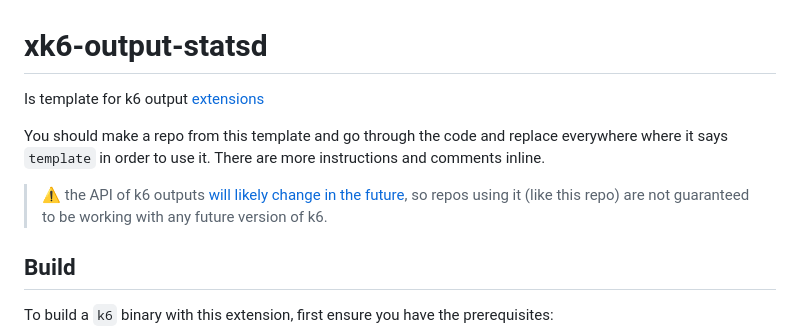
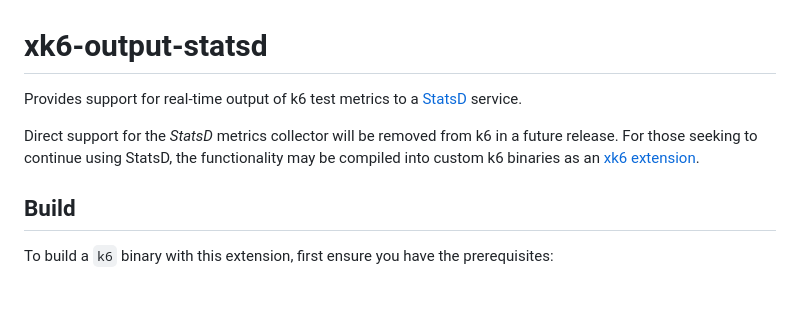
Before and after one commit to LeonAdato/xk6-output-statsd, a Markdown page: README.md, the part around one of its changes. GitHub-like rendering; blank space fills up the shorter version.

```diff
--- a/README.md
+++ b/README.md
@@ -1,10 +1,8 @@
 # xk6-output-statsd
-Is template for k6 output [extensions](https://k6.io/docs/extensions/guides/what-are-k6-extensions/)
+Provides support for real-time output of k6 test metrics to a [StatsD](https://github.com/statsd/statsd) service.
 
-You should make a repo from this template and go through the code and replace everywhere where it says `template` in order to use it.
-There are more instructions and comments inline.
-
-> :warning: the API of k6 outputs [will likely change in the future](https://github.com/grafana/k6/issues/2430), so repos using it (like this repo) are not guaranteed to be working with any future version of k6.
+Direct support for the _StatsD_ metrics collector will be removed from k6 in a future release.
+For those seeking to continue using StatsD, the functionality may be compiled into custom k6 binaries as an [xk6 extension](https://k6.io/docs/extensions/).
 
 ## Build
 
```
Also changed, not shown: other parts of README.md (+41 -1 lines), docs/images/graphite-ramping-example.png (added), 4 other files.
